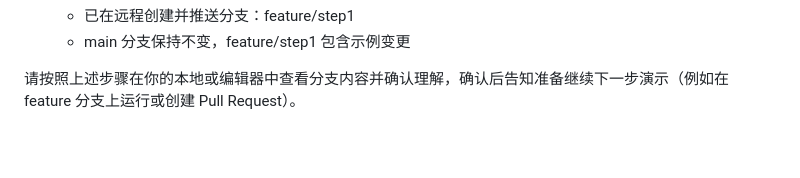
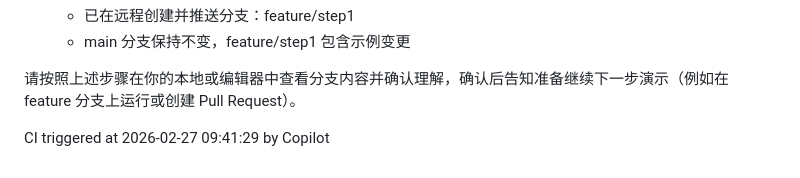
Before and after one commit to mafye/LearnGithub-Demo, a Markdown page: README.md, the part around the change. Drawn GitHub-style; blank space fills up the shorter version.

Commit message:
chore: trigger CI by updating README

```diff
--- a/README.md
+++ b/README.md
@@ -106,3 +106,5 @@
    - main 分支保持不变，feature/step1 包含示例变更
 
 请按照上述步骤在你的本地或编辑器中查看分支内容并确认理解，确认后告知准备继续下一步演示（例如在 feature 分支上运行或创建 Pull Request）。
+
+CI triggered at 2026-02-27 09:41:29 by Copilot
```
